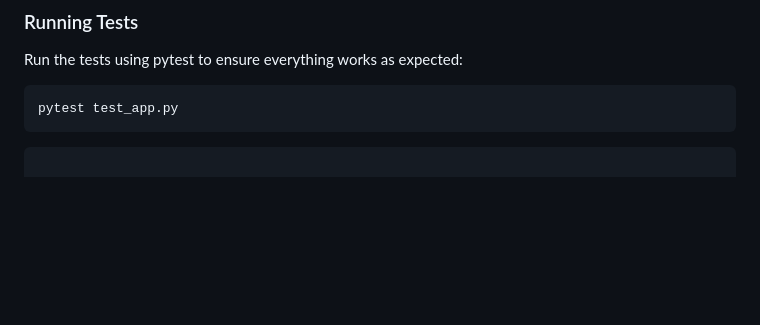
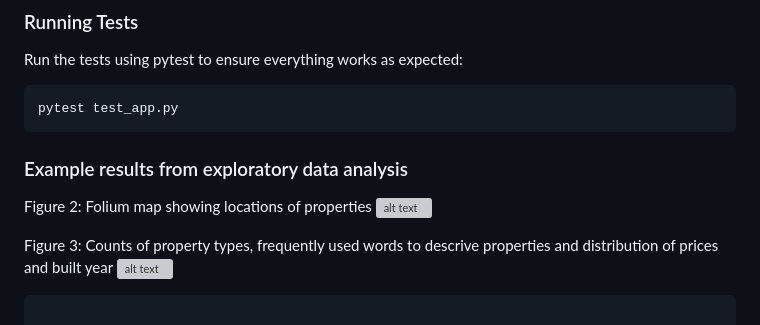
Before and after one commit to andrewliew86/ML-melbourne-property-price-prediction-API, a Markdown page: README.md, the part around the change printed below. Drawn GitHub-style; blank space fills up the shorter version; grey boxes are pictures that could not be loaded.

````diff
--- a/README.md
+++ b/README.md
@@ -91,6 +94,14 @@ Run the tests using pytest to ensure everything works as expected:
 ```bash
 pytest test_app.py
 ```
+
+### Example results from exploratory data analysis
+Figure 2: Folium map showing locations of properties
+![alt text](https://github.com/andrewliew86/Melbourne-property-price-prediction-model/blob/main/images/propery_folium_map.PNG)
+
+Figure 3: Counts of property types, frequently used words to descrive properties and distribution of prices and built year
+![alt text](https://github.com/andrewliew86/Melbourne-property-price-prediction-model/blob/main/images/fig3.PNG)
+
 ```
 
 ## Future Improvements
````
Also changed, not shown: other parts of README.md (+3 -0 lines).
